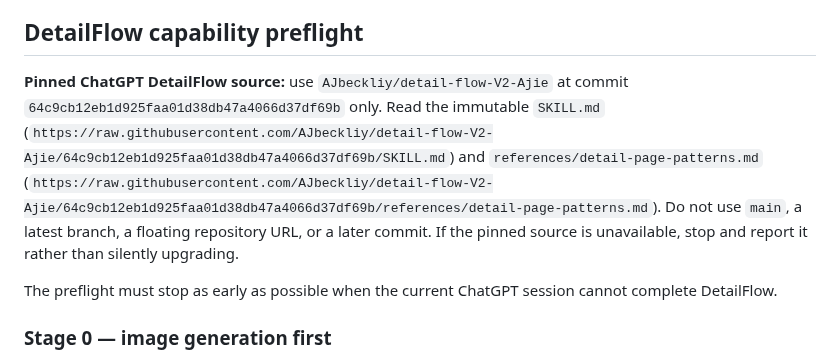
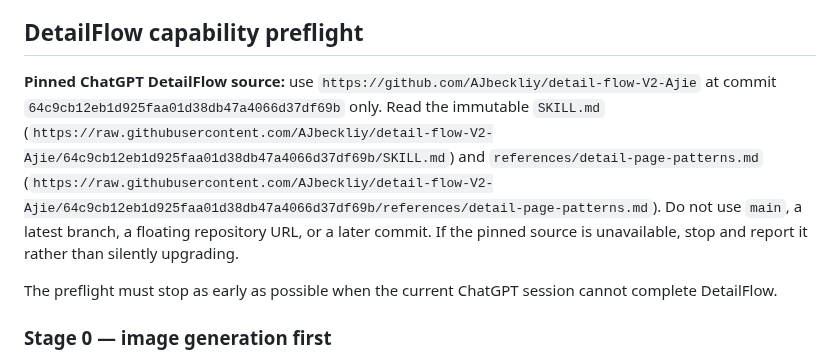
Before and after one commit to licat233/product-assets, a Markdown page: AGENTS.md, the part around the change. GitHub-like rendering.

Commit message:
docs: correct DetailFlow pin in agent rules

```diff
--- a/AGENTS.md
+++ b/AGENTS.md
@@ -43,7 +43,7 @@ This repository is a controlled product source-of-truth for product documents, p
 
 ## DetailFlow capability preflight
 
-**Pinned ChatGPT DetailFlow source:** use `AJbeckliy/detail-flow-V2-Ajie` at commit `64c9cb12eb1d925faa01d38db47a4066d37df69b` only. Read the immutable `SKILL.md` (`https://raw.githubusercontent.com/AJbeckliy/detail-flow-V2-Ajie/64c9cb12eb1d925faa01d38db47a4066d37df69b/SKILL.md`) and `references/detail-page-patterns.md` (`https://raw.githubusercontent.com/AJbeckliy/detail-flow-V2-Ajie/64c9cb12eb1d925faa01d38db47a4066d37df69b/references/detail-page-patterns.md`). Do not use `main`, a latest branch, a floating repository URL, or a later commit. If the pinned source is unavailable, stop and report it rather than silently upgrading.
+**Pinned ChatGPT DetailFlow source:** use `https://github.com/AJbeckliy/detail-flow-V2-Ajie` at commit `64c9cb12eb1d925faa01d38db47a4066d37df69b` only. Read the immutable `SKILL.md` (`https://raw.githubusercontent.com/AJbeckliy/detail-flow-V2-Ajie/64c9cb12eb1d925faa01d38db47a4066d37df69b/SKILL.md`) and `references/detail-page-patterns.md` (`https://raw.githubusercontent.com/AJbeckliy/detail-flow-V2-Ajie/64c9cb12eb1d925faa01d38db47a4066d37df69b/references/detail-page-patterns.md`). Do not use `main`, a latest branch, a floating repository URL, or a later commit. If the pinned source is unavailable, stop and report it rather than silently upgrading.
 
 The preflight must stop as early as possible when the current ChatGPT session cannot complete DetailFlow.
 
```
